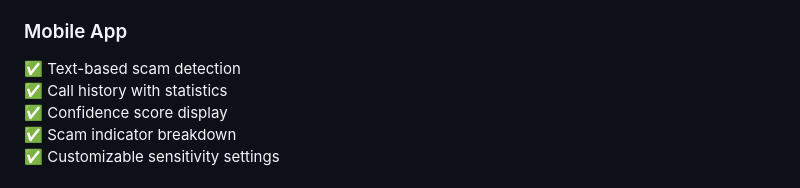
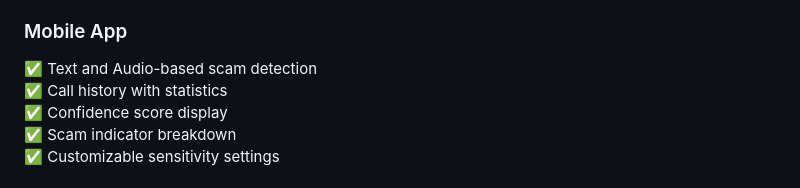
Before and after one commit to KiimmZyy/scam-call-detection-fyp, a Markdown page: README.md, the part around the change. GitHub-like rendering.

Commit message:
Update mobile app features to include audio detection

```diff
--- a/README.md
+++ b/README.md
@@ -119,7 +119,7 @@ flutter run
 ✅ RESTful API with CORS support
 
 ### Mobile App
-✅ Text-based scam detection
+✅ Text and Audio-based scam detection
 ✅ Call history with statistics
 ✅ Confidence score display
 ✅ Scam indicator breakdown
```
